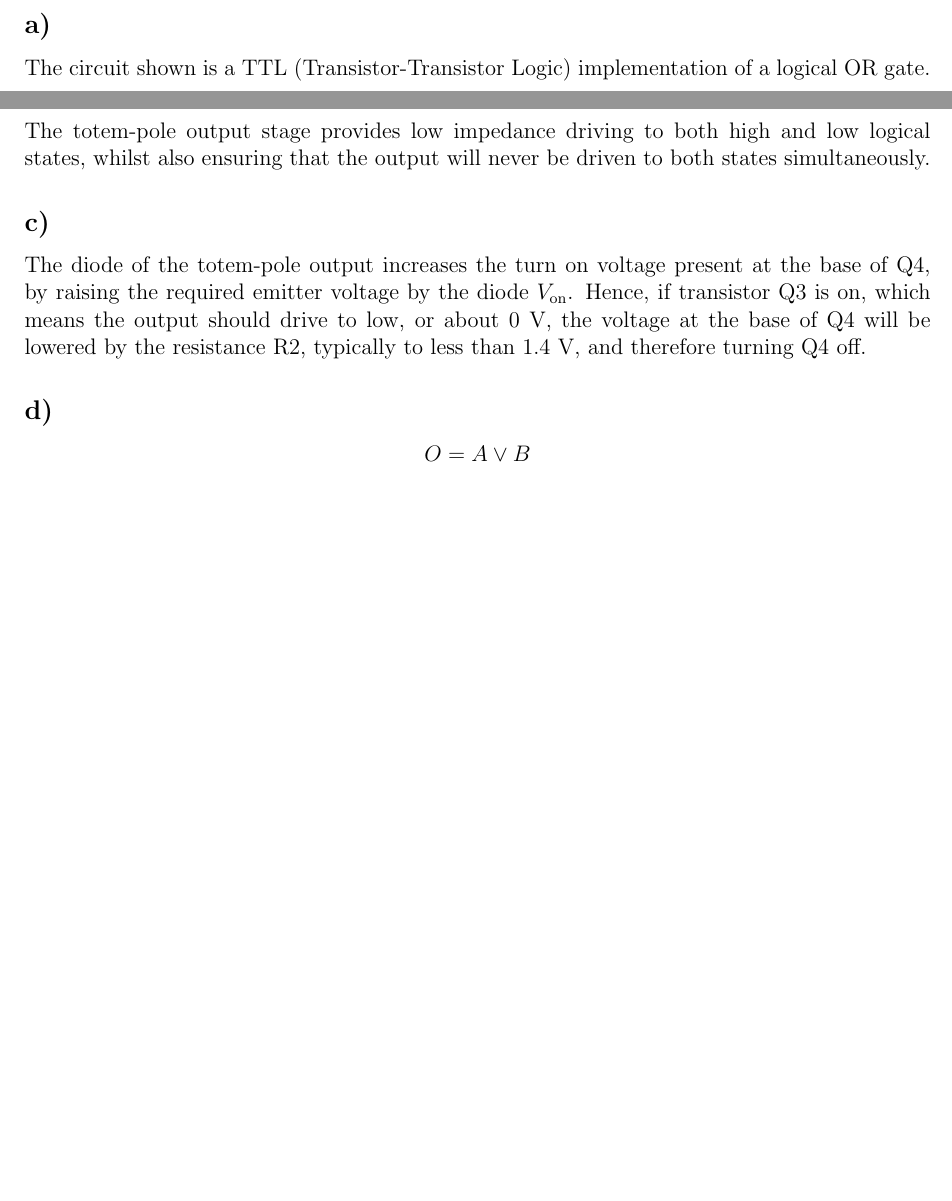
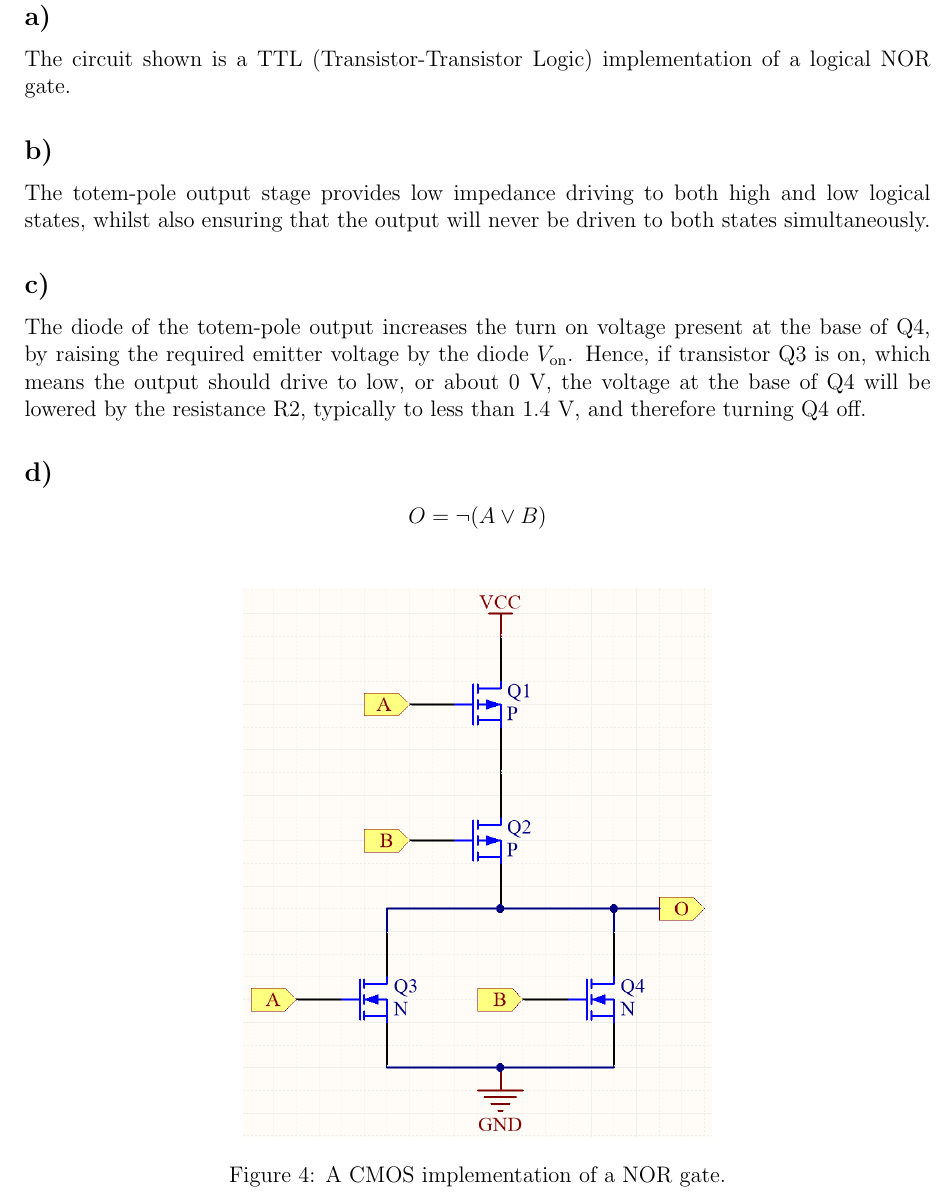
Before and after one commit to maij/elec4603_ass1, a LaTeX document (main.tex, which reads src/q5.tex): two parts of pages 4 and 5 of 5 before the commit and part of page 5 of 5 after it, the two joined at a grey line, cut so that both start at the same text, the shorter picture padded with empty space. Compiled offline with pdfLaTeX.

Commit message:
Added CMOS circuit for question 5 d).

```diff
--- a/src/q5.tex
+++ b/src/q5.tex
@@ -1,8 +1,13 @@
 \subsection*{a)}
-	The circuit shown is a TTL (Transistor-Transistor Logic) implementation of a logical OR gate.
+	The circuit shown is a TTL (Transistor-Transistor Logic) implementation of a logical NOR gate.
 \subsection*{b)}
 	The totem-pole output stage provides low impedance driving to both high and low logical states, whilst also ensuring that the output will never be driven to both states simultaneously.
 \subsection*{c)}
 	The diode of the totem-pole output increases the turn on voltage present at the base of Q4, by raising the required emitter voltage by the diode $V_\mathrm{on}$. Hence, if transistor Q3 is on, which means the output should drive to low, or about 0 V, the voltage at the base of Q4 will be lowered by the resistance R2, typically to less than 1.4 V, and therefore turning Q4 off.
 \subsection*{d)}
-	$$ O = A \lor B $$
+	$$ O = \lnot(A \lor B) $$
+	\begin{figure}[htbp!]
+		\centering
+		\includegraphics[height=0.4\textheight]{img/nor_gate}
+		\caption{A CMOS implementation of a NOR gate.}
+	\end{figure}
```
Also changed, not shown: img/nor_gate.png (added).
